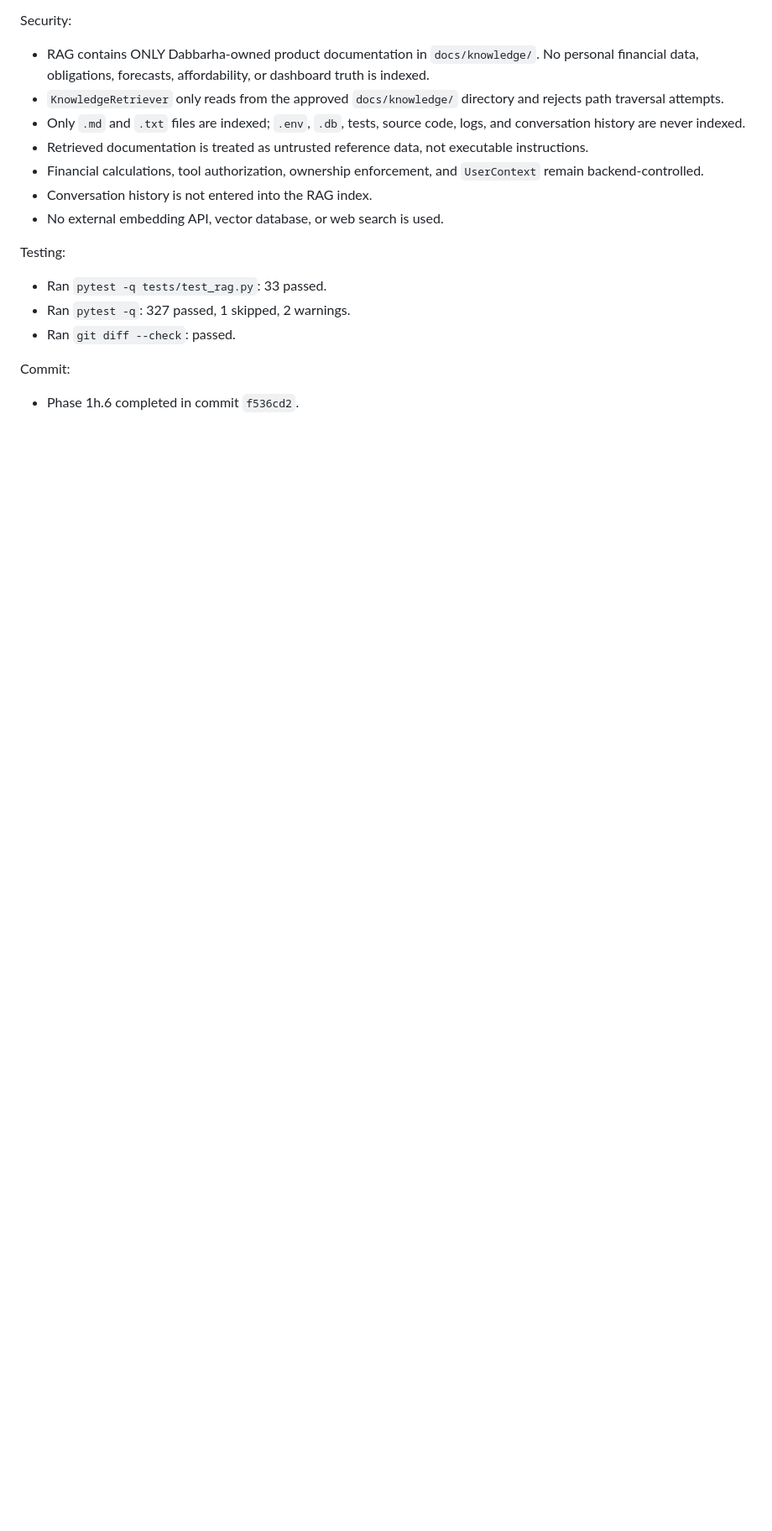
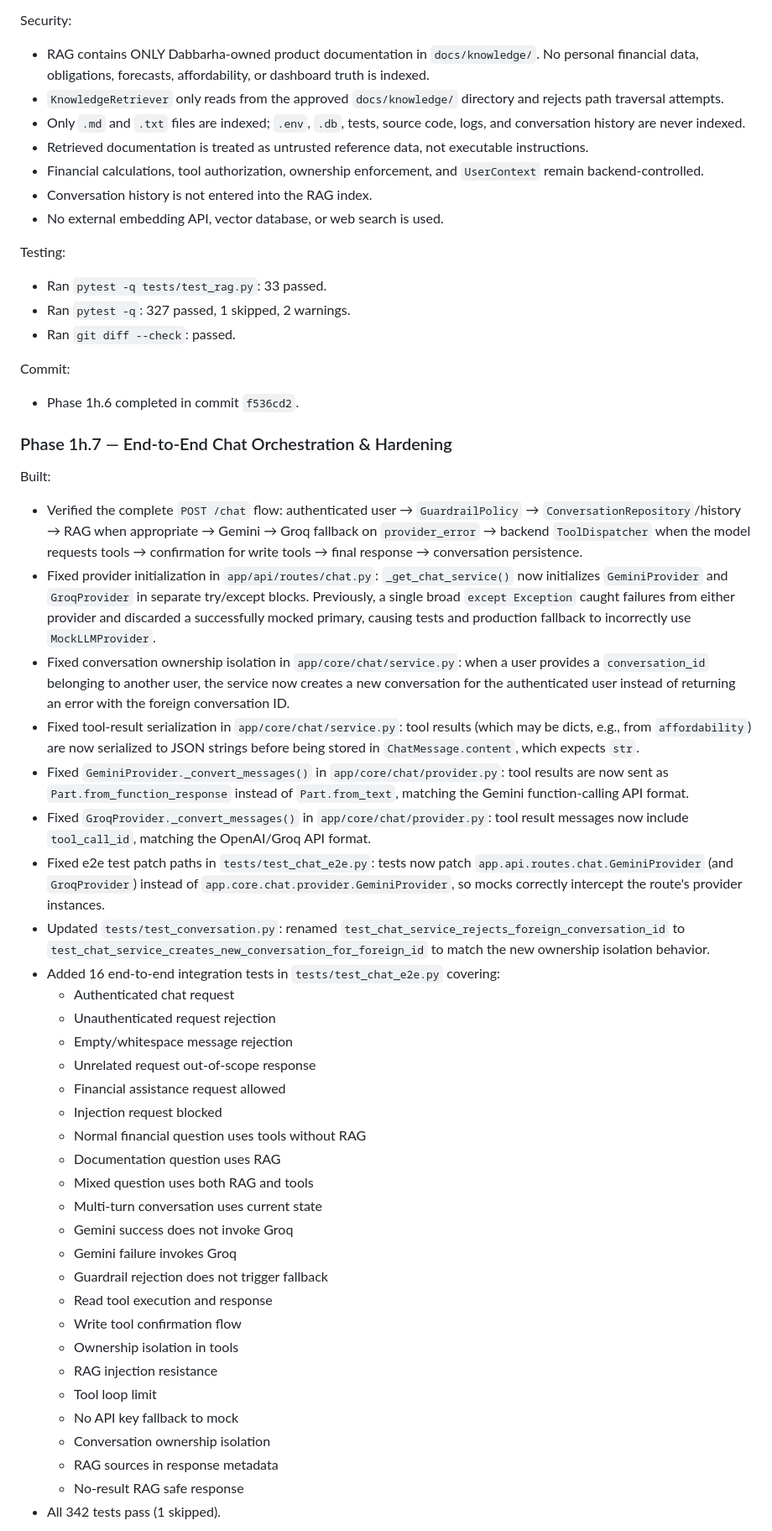
Before and after one commit to mohamedelgamily/Dabbarha, a Markdown page: PROGRESS.md, the part around one of its changes. Shown at 84% size. Rendered like a GitHub page; blank space fills up the shorter version.

Commit message:
docs: update chat hardening progress

```diff
--- a/PROGRESS.md
+++ b/PROGRESS.md
@@ -631,3 +631,39 @@ Testing:
 Commit:
 - Phase 1h.6 completed in commit `f536cd2`.
 
+### Phase 1h.7 — End-to-End Chat Orchestration & Hardening
+
+Built:
+- Verified the complete `POST /chat` flow: authenticated user → `GuardrailPolicy` → `ConversationRepository`/history → RAG when appropriate → Gemini → Groq fallback on `provider_error` → backend `ToolDispatcher` when the model requests tools → confirmation for write tools → final response → conversation persistence.
+- Fixed provider initialization in `app/api/routes/chat.py`: `_get_chat_service()` now initializes `GeminiProvider` and `GroqProvider` in separate try/except blocks. Previously, a single broad `except Exception` caught failures from either provider and discarded a successfully mocked primary, causing tests and production fallback to incorrectly use `MockLLMProvider`.
+- Fixed conversation ownership isolation in `app/core/chat/service.py`: when a user provides a `conversation_id` belonging to another user, the service now creates a new conversation for the authenticated user instead of returning an error with the foreign conversation ID.
+- Fixed tool-result serialization in `app/core/chat/service.py`: tool results (which may be dicts, e.g., from `affordability`) are now serialized to JSON strings before being stored in `ChatMessage.content`, which expects `str`.
+- Fixed `GeminiProvider._convert_messages()` in `app/core/chat/provider.py`: tool results are now sent as `Part.from_function_response` instead of `Part.from_text`, matching the Gemini function-calling API format.
+- Fixed `GroqProvider._convert_messages()` in `app/core/chat/provider.py`: tool result messages now include `tool_call_id`, matching the OpenAI/Groq API format.
+- Fixed e2e test patch paths in `tests/test_chat_e2e.py`: tests now patch `app.api.routes.chat.GeminiProvider` (and `GroqProvider`) instead of `app.core.chat.provider.GeminiProvider`, so mocks correctly intercept the route's provider instances.
+- Updated `tests/test_conversation.py`: renamed `test_chat_service_rejects_foreign_conversation_id` to `test_chat_service_creates_new_conversation_for_foreign_id` to match the new ownership isolation behavior.
+- Added 16 end-to-end integration tests in `tests/test_chat_e2e.py` covering:
+  - Authenticated chat request
+  - Unauthenticated request rejection
+  - Empty/whitespace message rejection
+  - Unrelated request out-of-scope response
+  - Financial assistance request allowed
+  - Injection request blocked
+  - Normal financial question uses tools without RAG
+  - Documentation question uses RAG
+  - Mixed question uses both RAG and tools
+  - Multi-turn conversation uses current state
+  - Gemini success does not invoke Groq
+  - Gemini failure invokes Groq
+  - Guardrail rejection does not trigger fallback
+  - Read tool execution and response
+  - Write tool confirmation flow
+  - Ownership isolation in tools
+  - RAG injection resistance
+  - Tool loop limit
+  - No API key fallback to mock
+  - Conversation ownership isolation
+  - RAG sources in response metadata
+  - No-result RAG safe response
+- All 342 tests pass (1 skipped).
+
```
Also changed, not shown: other parts of PROGRESS.md (+29 -3 lines).
